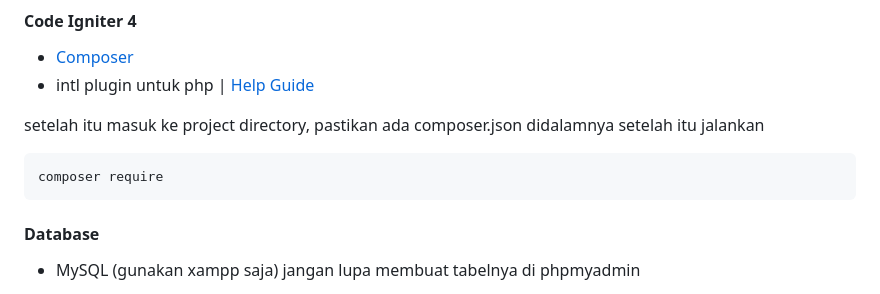
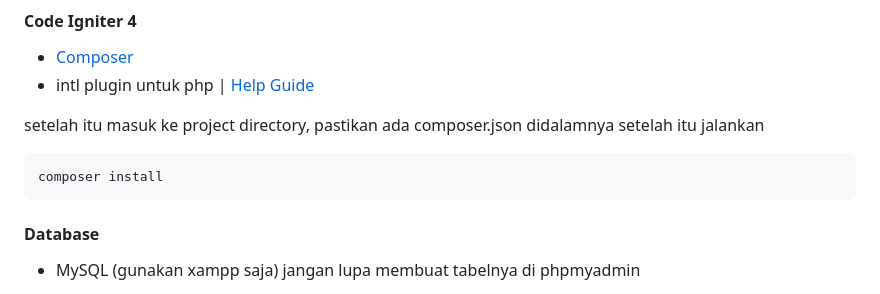
Before and after one commit to AriqFaridzki/toko_flutter, a Markdown page: README.md, the part around the change. Drawn GitHub-style.

````diff
--- a/README.md
+++ b/README.md
@@ -77,7 +77,7 @@ pastikan ada pubspec.yaml didalamnya
 setelah itu masuk ke project directory, pastikan ada composer.json didalamnya
 setelah itu jalankan
 ```
-composer require
+composer install
 ```
 
 #### Database
````
